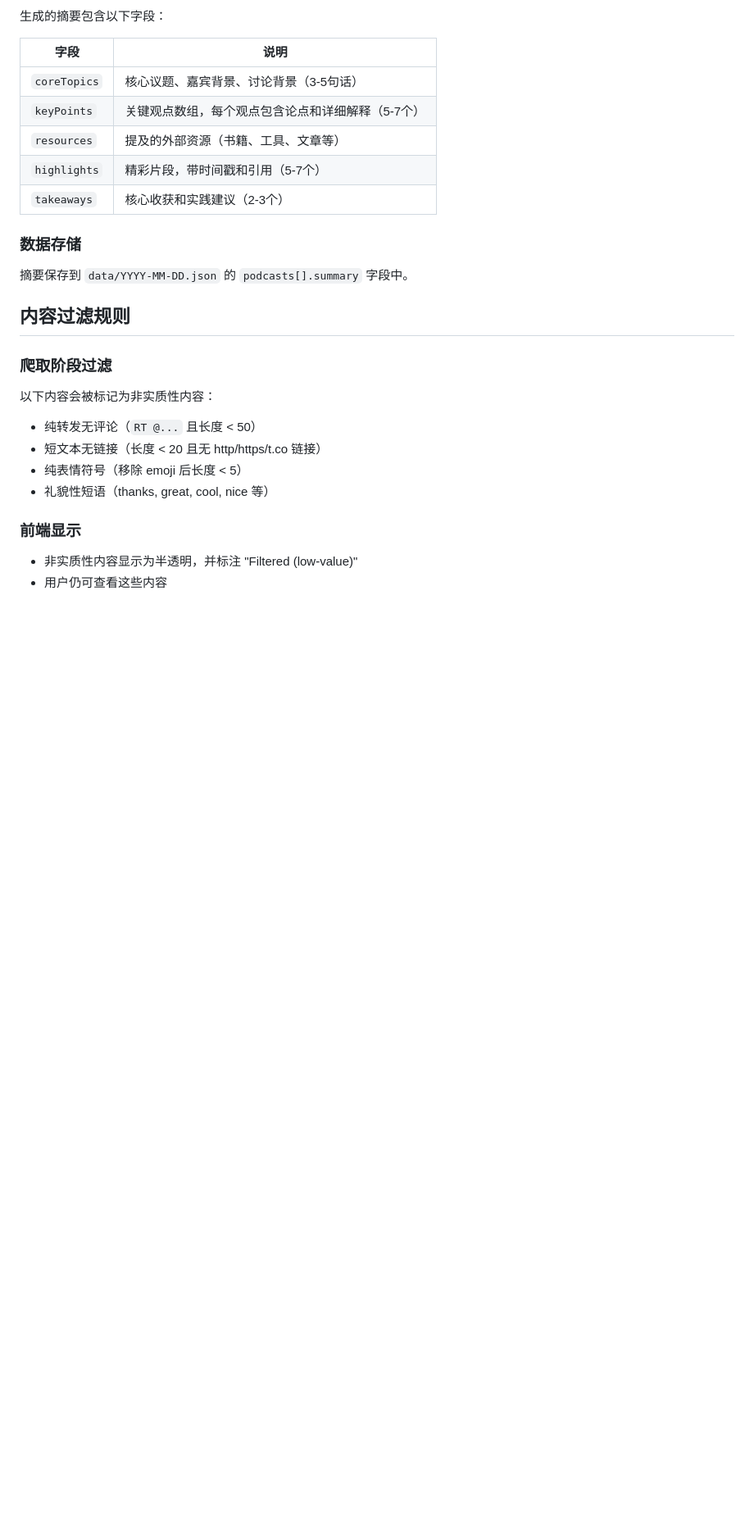
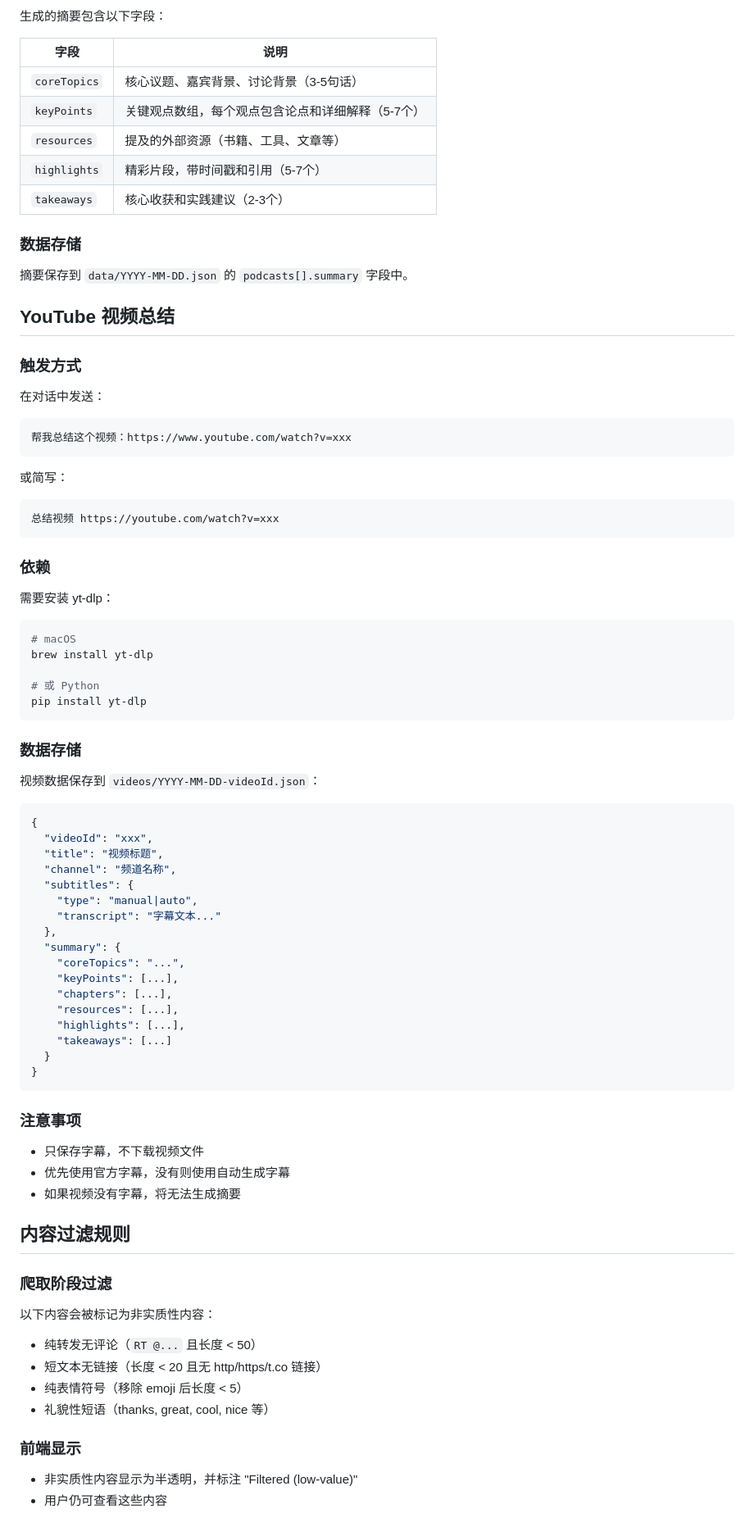
Before and after one commit to ShaunZh/news-collector, a Markdown page: README.md, the part around one of its changes. Shown at 82% size. GitHub-like rendering; blank space fills up the shorter version.

Commit message:
docs: add YouTube video summary feature to README

````diff
--- a/README.md
+++ b/README.md
@@ -154,6 +162,64 @@ python3 -m http.server 8888
 
 摘要保存到 `data/YYYY-MM-DD.json` 的 `podcasts[].summary` 字段中。
 
+## YouTube 视频总结
+
+### 触发方式
+
+在对话中发送：
+
+```
+帮我总结这个视频：https://www.youtube.com/watch?v=xxx
+```
+
+或简写：
+
+```
+总结视频 https://youtube.com/watch?v=xxx
+```
+
+### 依赖
+
+需要安装 yt-dlp：
+
+```bash
+# macOS
+brew install yt-dlp
+
+# 或 Python
+pip install yt-dlp
+```
+
+### 数据存储
+
+视频数据保存到 `videos/YYYY-MM-DD-videoId.json`：
+
+```json
+{
+  "videoId": "xxx",
+  "title": "视频标题",
+  "channel": "频道名称",
+  "subtitles": {
+    "type": "manual|auto",
+    "transcript": "字幕文本..."
+  },
+  "summary": {
+    "coreTopics": "...",
+    "keyPoints": [...],
+    "chapters": [...],
+    "resources": [...],
+    "highlights": [...],
+    "takeaways": [...]
+  }
+}
+```
+
+### 注意事项
+
+- 只保存字幕，不下载视频文件
+- 优先使用官方字幕，没有则使用自动生成字幕
+- 如果视频没有字幕，将无法生成摘要
+
 ## 内容过滤规则
 
 ### 爬取阶段过滤
````
Also changed, not shown: other parts of README.md (+16 -8 lines).
